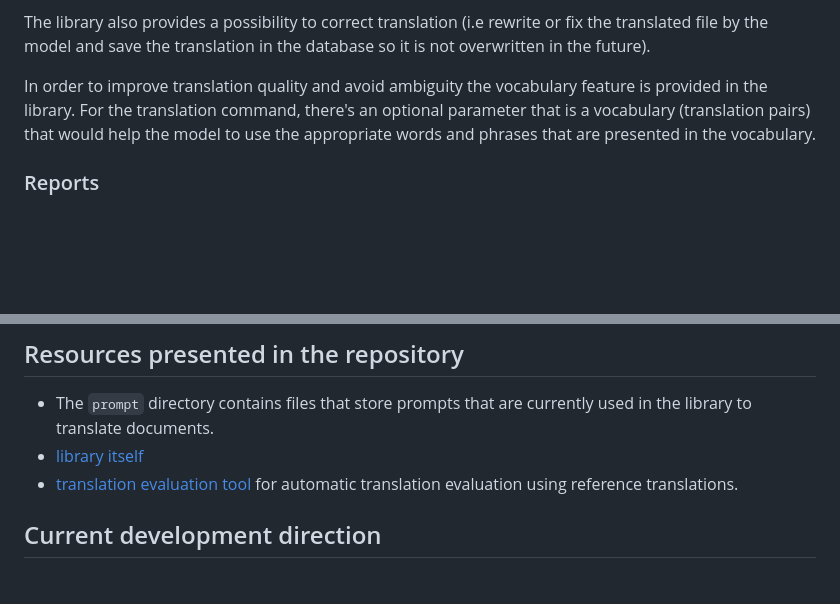
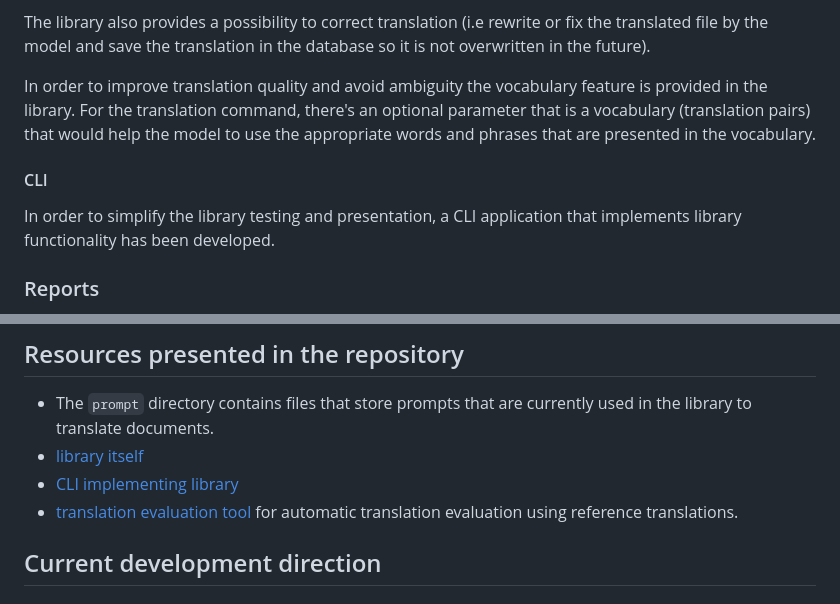
Before and after one commit to DobbiKov/sci-trans-git, a Markdown page: README.md, 2 parts joined by grey strips. GitHub-like rendering; blank space fills up the shorter version.

Commit message:
updated readme: added about CLI

```diff
--- a/README.md
+++ b/README.md
@@ -61,6 +61,10 @@ is provided in the library. For the translation command, there's an optional
 parameter that is a vocabulary (translation pairs) that would help the model
 to use the appropriate words and phrases that are presented in the vocabulary.
 
+#### CLI
+In order to simplify the library testing and presentation, a CLI application
+that implements library functionality has been developed.
+
 ### Reports
 1. [First report](./reports/report1.md) = the report presents the first
    prototype written in _rust_ programming language presenting the idea of the
@@ -90,6 +94,7 @@ documents into chunks in order to simplify translation.
 - The `prompt` directory contains files that store prompts that are currently
   used in the library to translate documents.
 - [library itself](https://github.com/DobbiKov/translate-dir-lib/)
+- [CLI implementing library](https://github.com/DobbiKov/translate-dir-cli/)
 - [translation evaluation tool](https://github.com/DobbiKov/translation-evaluator/)
     for automatic translation evaluation using reference translations.
 
```
